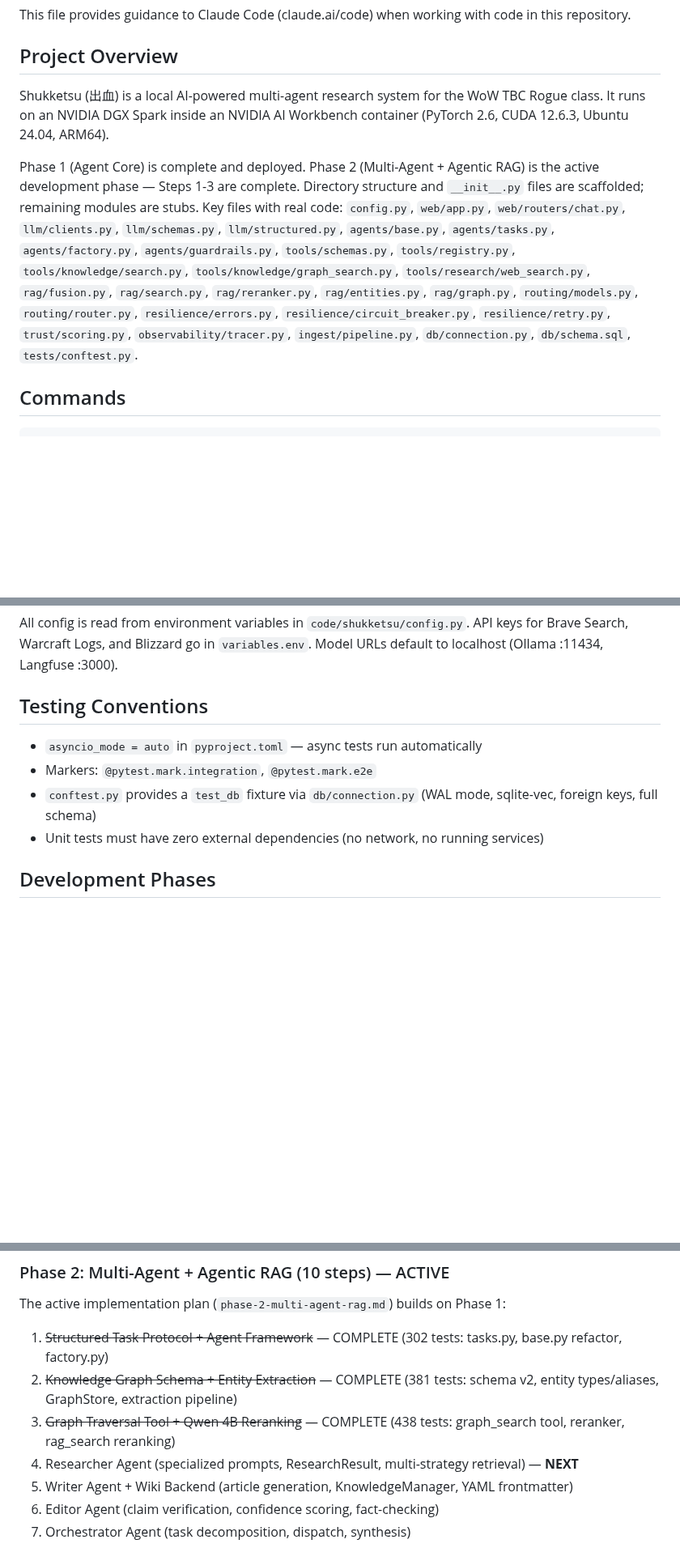
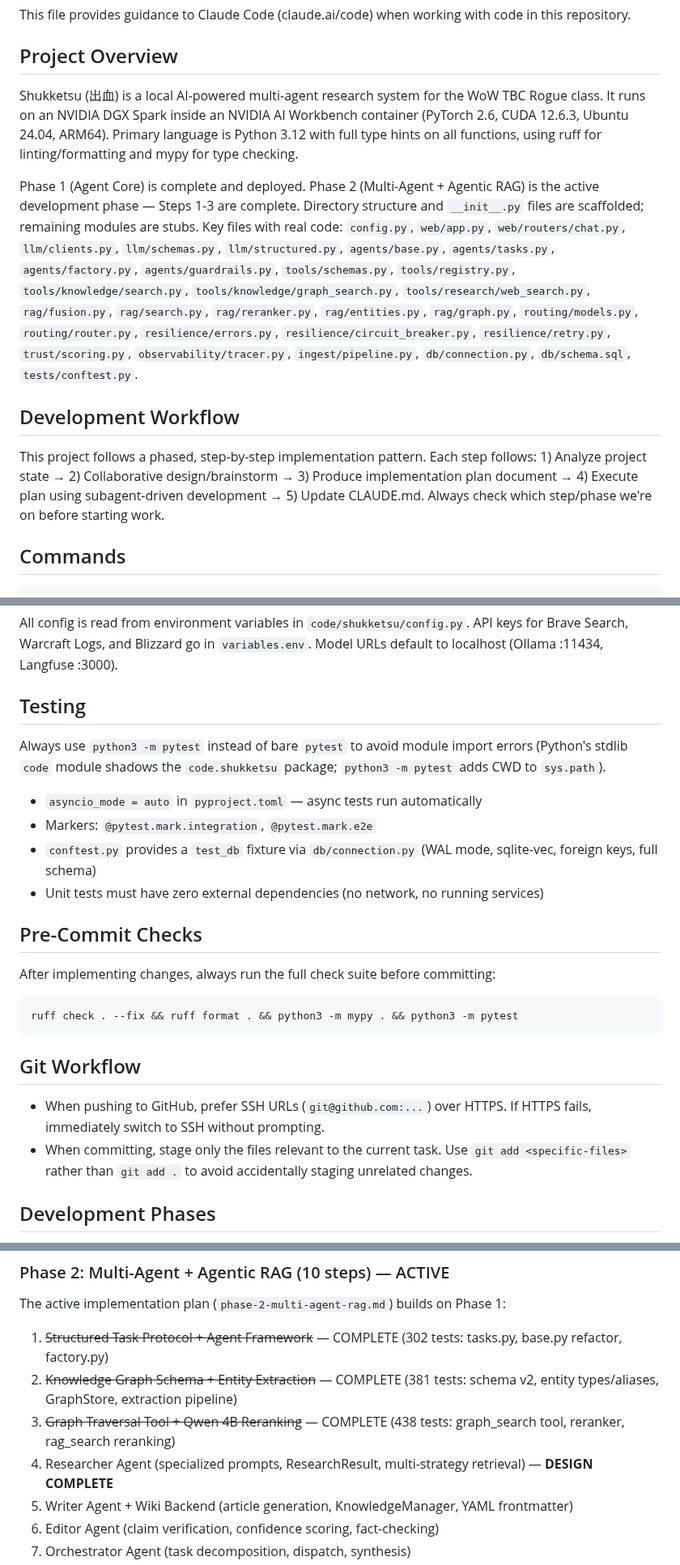
Before and after one commit to Lyro-ty/Shukketsu, a Markdown page: CLAUDE.md, 3 parts joined by grey strips. Shown at 81% size. Drawn GitHub-style; blank space fills up the shorter version.

````diff
--- a/CLAUDE.md
+++ b/CLAUDE.md
@@ -4,9 +4,13 @@ This file provides guidance to Claude Code (claude.ai/code) when working with co
 
 ## Project Overview
 
-Shukketsu (出血) is a local AI-powered multi-agent research system for the WoW TBC Rogue class. It runs on an NVIDIA DGX Spark inside an NVIDIA AI Workbench container (PyTorch 2.6, CUDA 12.6.3, Ubuntu 24.04, ARM64).
+Shukketsu (出血) is a local AI-powered multi-agent research system for the WoW TBC Rogue class. It runs on an NVIDIA DGX Spark inside an NVIDIA AI Workbench container (PyTorch 2.6, CUDA 12.6.3, Ubuntu 24.04, ARM64). Primary language is Python 3.12 with full type hints on all functions, using ruff for linting/formatting and mypy for type checking.
 
 Phase 1 (Agent Core) is complete and deployed. Phase 2 (Multi-Agent + Agentic RAG) is the active development phase — Steps 1-3 are complete. Directory structure and `__init__.py` files are scaffolded; remaining modules are stubs. Key files with real code: `config.py`, `web/app.py`, `web/routers/chat.py`, `llm/clients.py`, `llm/schemas.py`, `llm/structured.py`, `agents/base.py`, `agents/tasks.py`, `agents/factory.py`, `agents/guardrails.py`, `tools/schemas.py`, `tools/registry.py`, `tools/knowledge/search.py`, `tools/knowledge/graph_search.py`, `tools/research/web_search.py`, `rag/fusion.py`, `rag/search.py`, `rag/reranker.py`, `rag/entities.py`, `rag/graph.py`, `routing/models.py`, `routing/router.py`, `resilience/errors.py`, `resilience/circuit_breaker.py`, `resilience/retry.py`, `trust/scoring.py`, `observability/tracer.py`, `ingest/pipeline.py`, `db/connection.py`, `db/schema.sql`, `tests/conftest.py`.
+
+## Development Workflow
+
+This project follows a phased, step-by-step implementation pattern. Each step follows: 1) Analyze project state → 2) Collaborative design/brainstorm → 3) Produce implementation plan document → 4) Execute plan using subagent-driven development → 5) Update CLAUDE.md. Always check which step/phase we're on before starting work.
 
 ## Commands
 
@@ -128,12 +132,27 @@ The following MCP servers are configured and should be used during development:
 
 All config is read from environment variables in `code/shukketsu/config.py`. API keys for Brave Search, Warcraft Logs, and Blizzard go in `variables.env`. Model URLs default to localhost (Ollama :11434, Langfuse :3000).
 
-## Testing Conventions
+## Testing
+
+Always use `python3 -m pytest` instead of bare `pytest` to avoid module import errors (Python's stdlib `code` module shadows the `code.shukketsu` package; `python3 -m pytest` adds CWD to `sys.path`).
 
 - `asyncio_mode = auto` in `pyproject.toml` — async tests run automatically
 - Markers: `@pytest.mark.integration`, `@pytest.mark.e2e`
 - `conftest.py` provides a `test_db` fixture via `db/connection.py` (WAL mode, sqlite-vec, foreign keys, full schema)
 - Unit tests must have zero external dependencies (no network, no running services)
+
+## Pre-Commit Checks
+
+After implementing changes, always run the full check suite before committing:
+
+```bash
+ruff check . --fix && ruff format . && python3 -m mypy . && python3 -m pytest
+```
+
+## Git Workflow
+
+- When pushing to GitHub, prefer SSH URLs (`git@github.com:...`) over HTTPS. If HTTPS fails, immediately switch to SSH without prompting.
+- When committing, stage only the files relevant to the current task. Use `git add <specific-files>` rather than `git add .` to avoid accidentally staging unrelated changes.
 
 ## Development Phases
 
@@ -162,7 +182,7 @@ The active implementation plan (`phase-2-multi-agent-rag.md`) builds on Phase 1:
 1. ~~Structured Task Protocol + Agent Framework~~ — COMPLETE (302 tests: tasks.py, base.py refactor, factory.py)
 2. ~~Knowledge Graph Schema + Entity Extraction~~ — COMPLETE (381 tests: schema v2, entity types/aliases, GraphStore, extraction pipeline)
 3. ~~Graph Traversal Tool + Qwen 4B Reranking~~ — COMPLETE (438 tests: graph_search tool, reranker, rag_search reranking)
-4. Researcher Agent (specialized prompts, ResearchResult, multi-strategy retrieval) — **NEXT**
+4. Researcher Agent (specialized prompts, ResearchResult, multi-strategy retrieval) — **DESIGN COMPLETE**
 5. Writer Agent + Wiki Backend (article generation, KnowledgeManager, YAML frontmatter)
 6. Editor Agent (claim verification, confidence scoring, fact-checking)
 7. Orchestrator Agent (task decomposition, dispatch, synthesis)
````
Also changed, not shown: other parts of CLAUDE.md (+1 -0 lines), docs/plans/2026-02-11-phase2-step4-researcher-agent.md (added, +556 -0 lines).
